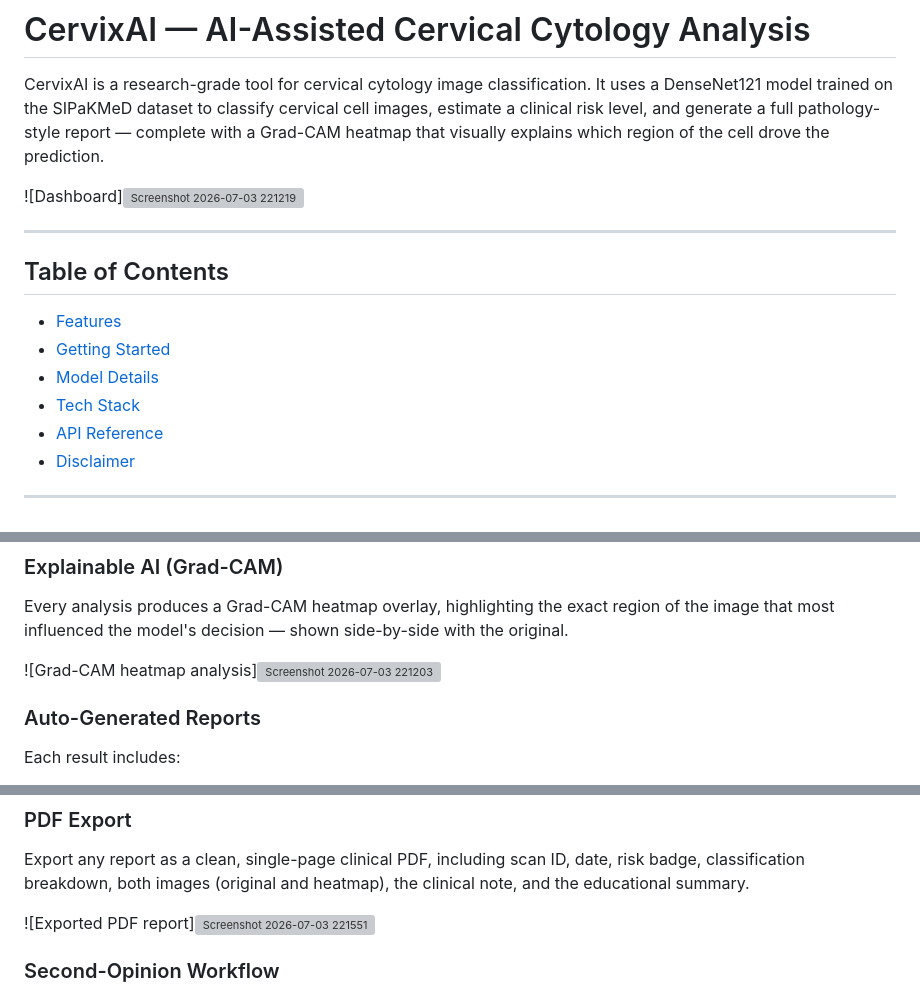
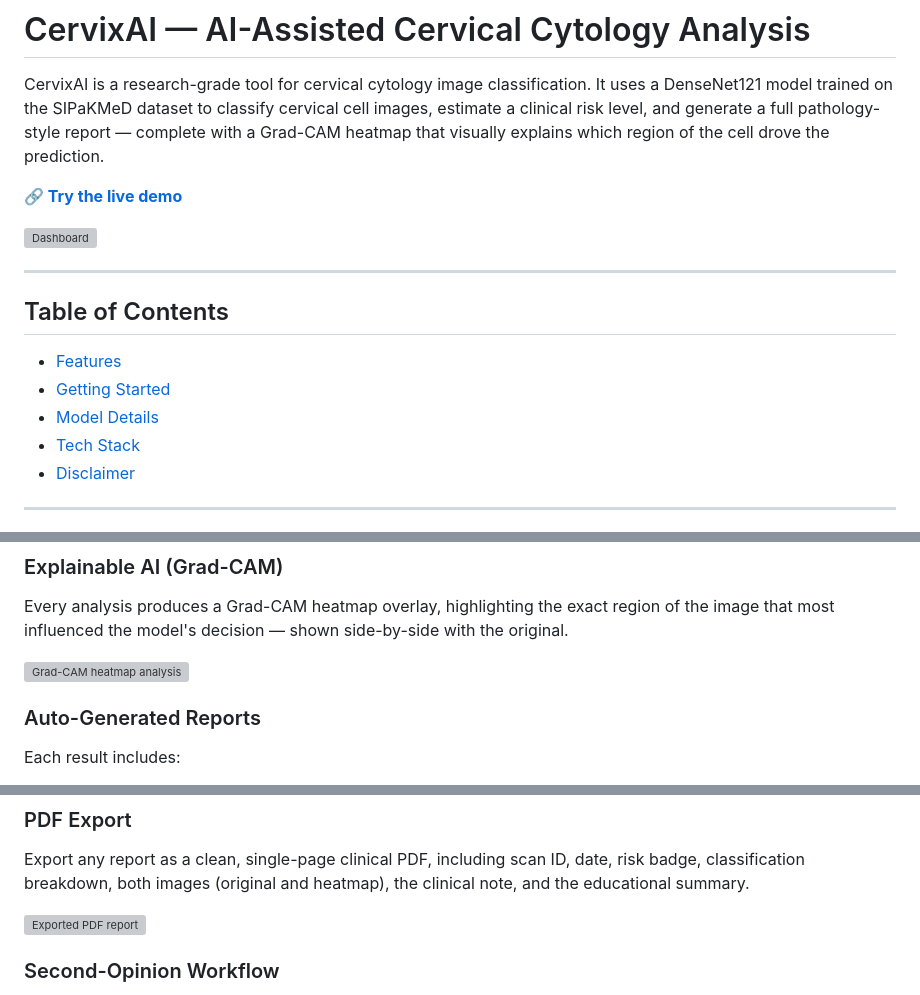
Before and after one commit to yashithac618/CervixAI, a Markdown page: README.md, 3 parts joined by grey strips. Rendered like a GitHub page; grey boxes are pictures that could not be loaded.

Commit message:
Enhance README with demo link and image updates
Updated README to include a live demo link and improved image formatting.

```diff
--- a/README.md
+++ b/README.md
@@ -2,7 +2,9 @@
 
 CervixAI is a research-grade tool for cervical cytology image classification. It uses a DenseNet121 model trained on the SIPaKMeD dataset to classify cervical cell images, estimate a clinical risk level, and generate a full pathology-style report — complete with a Grad-CAM heatmap that visually explains which region of the cell drove the prediction.
 
-![Dashboard]<img width="1887" height="970" alt="Screenshot 2026-07-03 221219" src="https://github.com/user-attachments/assets/f1031ad5-93aa-4683-9918-a70e5a40d58f" />
+**🔗 [Try the live demo](https://huggingface.co/spaces/ccyashi/cervixai)**
+
+<img width="1887" height="970" alt="Dashboard" src="https://github.com/user-attachments/assets/f1031ad5-93aa-4683-9918-a70e5a40d58f" />
 
 ---
 
@@ -12,7 +14,6 @@ CervixAI is a research-grade tool for cervical cytology image classification. It
 - [Getting Started](#getting-started)
 - [Model Details](#model-details)
 - [Tech Stack](#tech-stack)
-- [API Reference](#api-reference)
 - [Disclaimer](#disclaimer)
 
 ---
@@ -36,8 +37,7 @@ Each prediction is automatically mapped to a clinical risk tier — **Normal**,
 ### Explainable AI (Grad-CAM)
 Every analysis produces a Grad-CAM heatmap overlay, highlighting the exact region of the image that most influenced the model's decision — shown side-by-side with the original.
 
-![Grad-CAM heatmap analysis]<img width="1882" height="975" alt="Screenshot 2026-07-03 221203" src="https://github.com/user-attachments/assets/4f358619-2549-4bcd-9b28-a5016fa1256c" />
-
+<img width="1882" height="975" alt="Grad-CAM heatmap analysis" src="https://github.com/user-attachments/assets/4f358619-2549-4bcd-9b28-a5016fa1256c" />
 
 ### Auto-Generated Reports
 Each result includes:
@@ -49,7 +49,7 @@ Each result includes:
 ### PDF Export
 Export any report as a clean, single-page clinical PDF, including scan ID, date, risk badge, classification breakdown, both images (original and heatmap), the clinical note, and the educational summary.
 
-![Exported PDF report]<img width="666" height="942" alt="Screenshot 2026-07-03 221551" src="https://github.com/user-attachments/assets/01b26c98-3f27-44c4-8b95-08b0151f762e" />
+<img width="666" height="942" alt="Exported PDF report" src="https://github.com/user-attachments/assets/01b26c98-3f27-44c4-8b95-08b0151f762e" />
 
 ### Second-Opinion Workflow
 Flag any result for manual review directly from the report card — useful for borderline or low-confidence predictions.
```
Also changed, not shown: other parts of README.md (+0 -4 lines).
